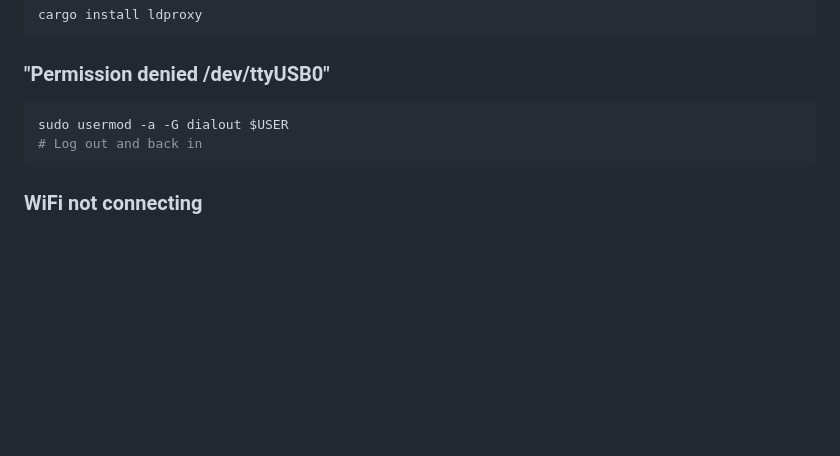
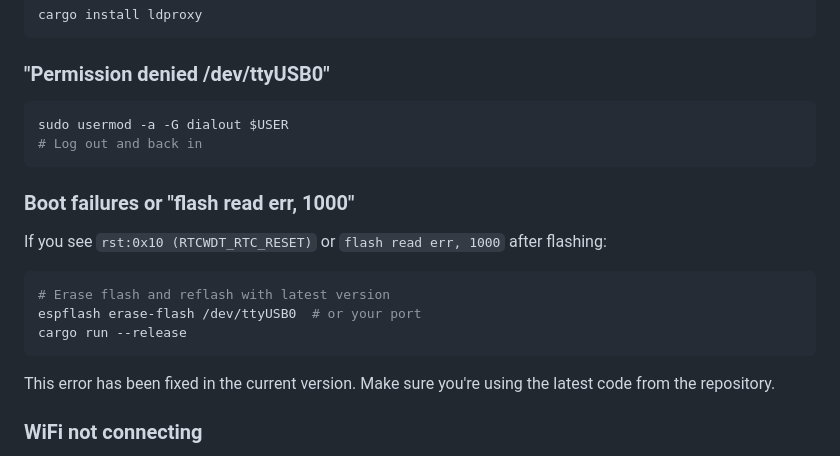
Before and after one commit to borisov-r/wre, a Markdown page: QUICKSTART.md, the part around the change. Drawn GitHub-style; blank space fills up the shorter version.

````diff
--- a/QUICKSTART.md
+++ b/QUICKSTART.md
@@ -117,6 +117,15 @@ sudo usermod -a -G dialout $USER
 # Log out and back in
 ```
 
+### Boot failures or "flash read err, 1000"
+If you see `rst:0x10 (RTCWDT_RTC_RESET)` or `flash read err, 1000` after flashing:
+```bash
+# Erase flash and reflash with latest version
+espflash erase-flash /dev/ttyUSB0  # or your port
+cargo run --release
+```
+This error has been fixed in the current version. Make sure you're using the latest code from the repository.
+
 ### WiFi not connecting
 - Check SSID and password
 - Ensure 2.4GHz network (ESP32 doesn't support 5GHz)
````
Also changed, not shown: NODEMCU_SETUP.md (+19 -0 lines).
